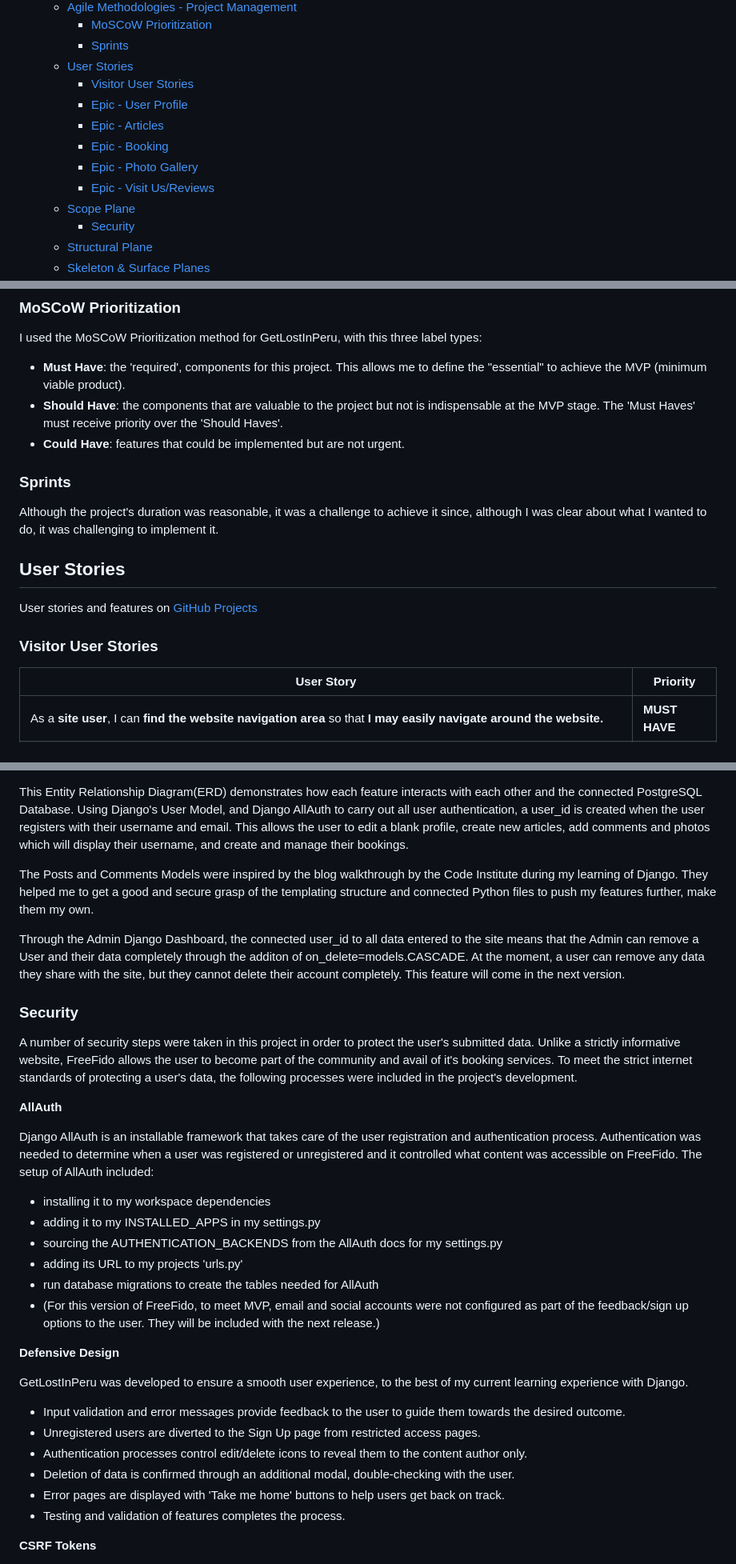
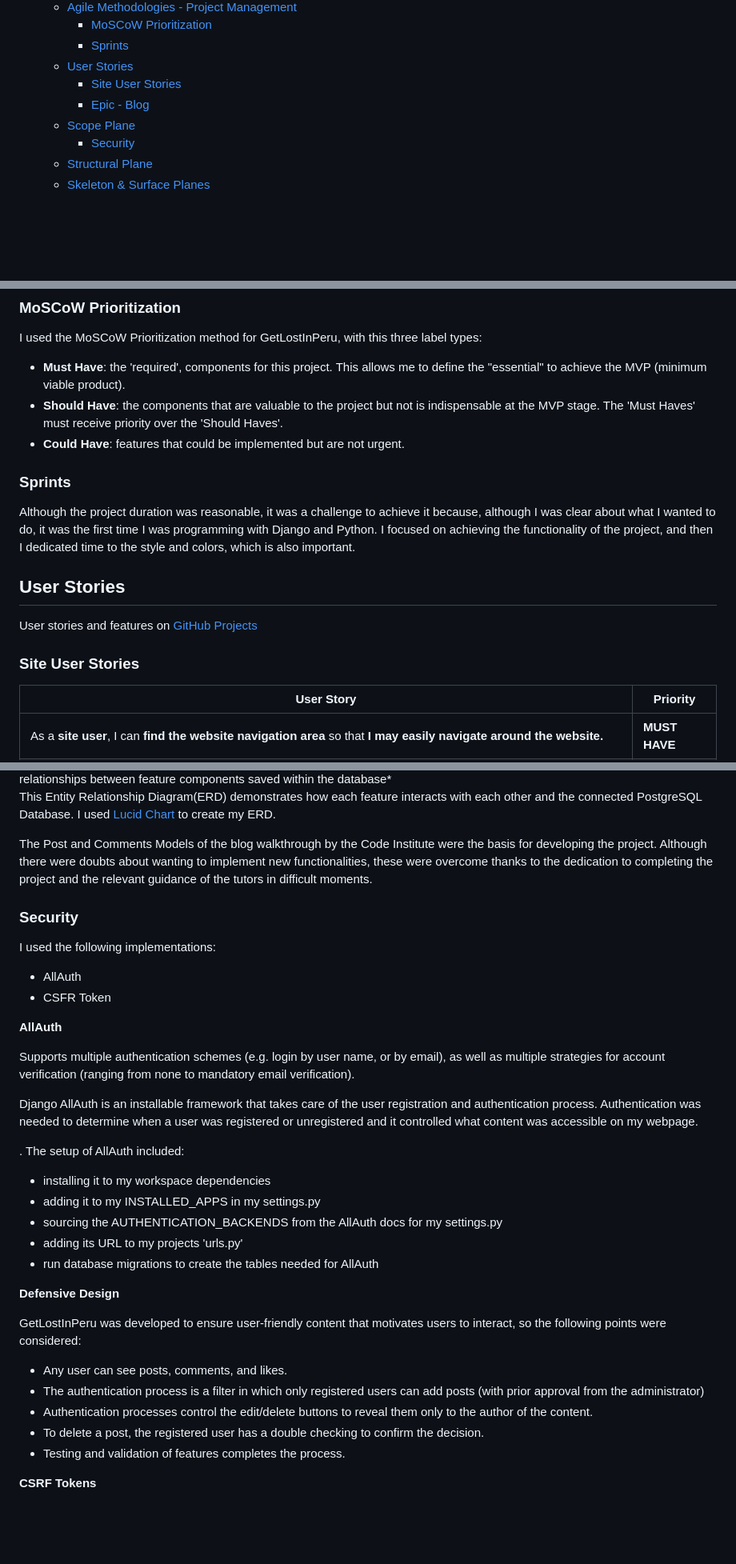
Before and after one commit to guisselacp/get-lost-peru, a Markdown page: README.md, 3 parts joined by grey strips. Shown: that part at 80% size. Drawn GitHub-style; blank space fills up the shorter version.

```diff
--- a/README.md
+++ b/README.md
@@ -29,12 +29,8 @@ For Admin access with relevant sign-in information: [GetLostInPeru Admin](https:
     - [MoSCoW Prioritization](#moscow-prioritization)
     - [Sprints](#sprints)
   - [User Stories](#user-stories)
-    - [Visitor User Stories](#visitor-user-stories)
-    - [Epic - User Profile](#epic---user-profile)
-    - [Epic - Articles](#epic---articles)
-    - [Epic - Booking](#epic---booking)
-    - [Epic - Photo Gallery](#epic---photo-gallery)
-    - [Epic - Visit Us/Reviews](#epic---visit-usreviews)
+    - [Site User Stories](#site-user-stories)
+    - [Epic - Blog](#epic---blog)
   - [Scope Plane](#scope-plane)
     - [Security](#security)
   - [Structural Plane](#structural-plane)
@@ -131,11 +127,10 @@ I used the MoSCoW Prioritization method for GetLostInPeru, with this three label
 - **Should Have**: the components that are valuable to the project but not is indispensable at the MVP stage. The 'Must Haves' must receive priority over the 'Should Haves'.
 - **Could Have**: features that could be implemented but are not urgent.
 
-
 ### Sprints
 
-Although the project's duration was reasonable, it was a challenge to achieve it since, although I was clear about what I wanted to do, it was challenging to implement it.
-
+Although the project duration was reasonable, it was a challenge to achieve it because, although I was clear about what I wanted to do, it was the first time I was programming with Django and Python.
+I focused on achieving the functionality of the project, and then I dedicated time to the style and colors, which is also important.
 
 ## User Stories
 
@@ -143,6 +138,6 @@ User stories and features on [GitHub Projects](<https://github.com/users/amylour
 
 
-### Visitor User Stories
+### Site User Stories
 
 | User Story | Priority |
 |----------------------------------------------------------------------------------------------------------------------------|---------------|
@@ -232,35 +226,41 @@ Although it was the first time I used Figma, it was not so laborious and a good
 *Database Schema (ERD) for GetLostInPeru displaying relationships between feature components saved within the database*
 
-This Entity Relationship Diagram(ERD) demonstrates how each feature interacts with each other and the connected PostgreSQL Database. Using Django's User Model, and Django AllAuth to carry out all user authentication, a user_id is created when the user registers with their username and email. This allows the user to edit a blank profile, create new articles, add comments and photos which will display their username, and create and manage their bookings.
+This Entity Relationship Diagram(ERD) demonstrates how each feature interacts with each other and the connected PostgreSQL Database. I used [Lucid Chart](www.lucidchart.com/) to create my ERD.
 
-The Posts and Comments Models were inspired by the blog walkthrough by the Code Institute during my learning of Django. They helped me to get a good and secure grasp of the templating structure and connected Python files to push my features further, make them my own.
+The Post and Comments Models of the blog walkthrough by the Code Institute were the basis for developing the project. Although there were doubts about wanting to implement new functionalities, these were overcome thanks to the dedication to completing the project and the relevant guidance of the tutors in difficult moments.
 
-Through the Admin Django Dashboard, the connected user_id to all data entered to the site means that the Admin can remove a User and their data completely through the additon of on_delete=models.CASCADE. At the moment, a user can remove any data they share with the site, but they cannot delete their account completely. This feature will come in the next version.
 
 ### Security
 
-A number of security steps were taken in this project in order to protect the user's submitted data. Unlike a strictly informative website, FreeFido allows the user to become part of the community and avail of it's booking services. To meet the strict internet standards of protecting a user's data, the following processes were included in the project's development.
+I used the following implementations:
+
+- AllAuth
+- CSFR Token
+
 
 **AllAuth**
 
-Django AllAuth is an installable framework that takes care of the user registration and authentication process. Authentication was needed to determine when a user was registered or unregistered and it controlled what content was accessible on FreeFido. The setup of AllAuth included:
+Supports multiple authentication schemes (e.g. login by user name, or by email), as well as multiple strategies for account verification (ranging from none to mandatory email verification).
+
+Django AllAuth is an installable framework that takes care of the user registration and authentication process. Authentication was needed to determine when a user was registered or unregistered and it controlled what content was accessible on my webpage.
+
+. The setup of AllAuth included:
 
 - installing it to my workspace dependencies
 - adding it to my INSTALLED_APPS in my settings.py
 - sourcing the AUTHENTICATION_BACKENDS from the AllAuth docs for my settings.py
 - adding its URL to my projects 'urls.py'
 - run database migrations to create the tables needed for AllAuth
-- (For this version of FreeFido, to meet MVP, email and social accounts were not configured as part of the feedback/sign up options to the user. They will be included with the next release.)
+
 
 **Defensive Design**
 
-GetLostInPeru was developed to ensure a smooth user experience, to the best of my current learning experience with Django.
+GetLostInPeru was developed to ensure user-friendly content that motivates users to interact, so the following points were considered:
 
-- Input validation and error messages provide feedback to the user to guide them towards the desired outcome.
-- Unregistered users are diverted to the Sign Up page from restricted access pages.
-- Authentication processes control edit/delete icons to reveal them to the content author only.
-- Deletion of data is confirmed through an additional modal, double-checking with the user.
-- Error pages are displayed with 'Take me home' buttons to help users get back on track.
+- Any user can see posts, comments, and likes.
+- The authentication process is a filter in which only registered users can add posts (with prior approval from the administrator)
+- Authentication processes control the edit/delete buttons to reveal them only to the author of the content.
+- To delete a post, the registered user has a double checking to confirm the decision.
 - Testing and validation of features completes the process.
 
 **CSRF Tokens**
```
Also changed, not shown: other parts of README.md (+22 -23 lines), TESTING.md (+3 -0 lines), documentation/testing/mainpage_urls.png, documentation/wireframes/GLIP_ ERD.png (added), documentation/wireframes/home.png (added), 2 other files.
